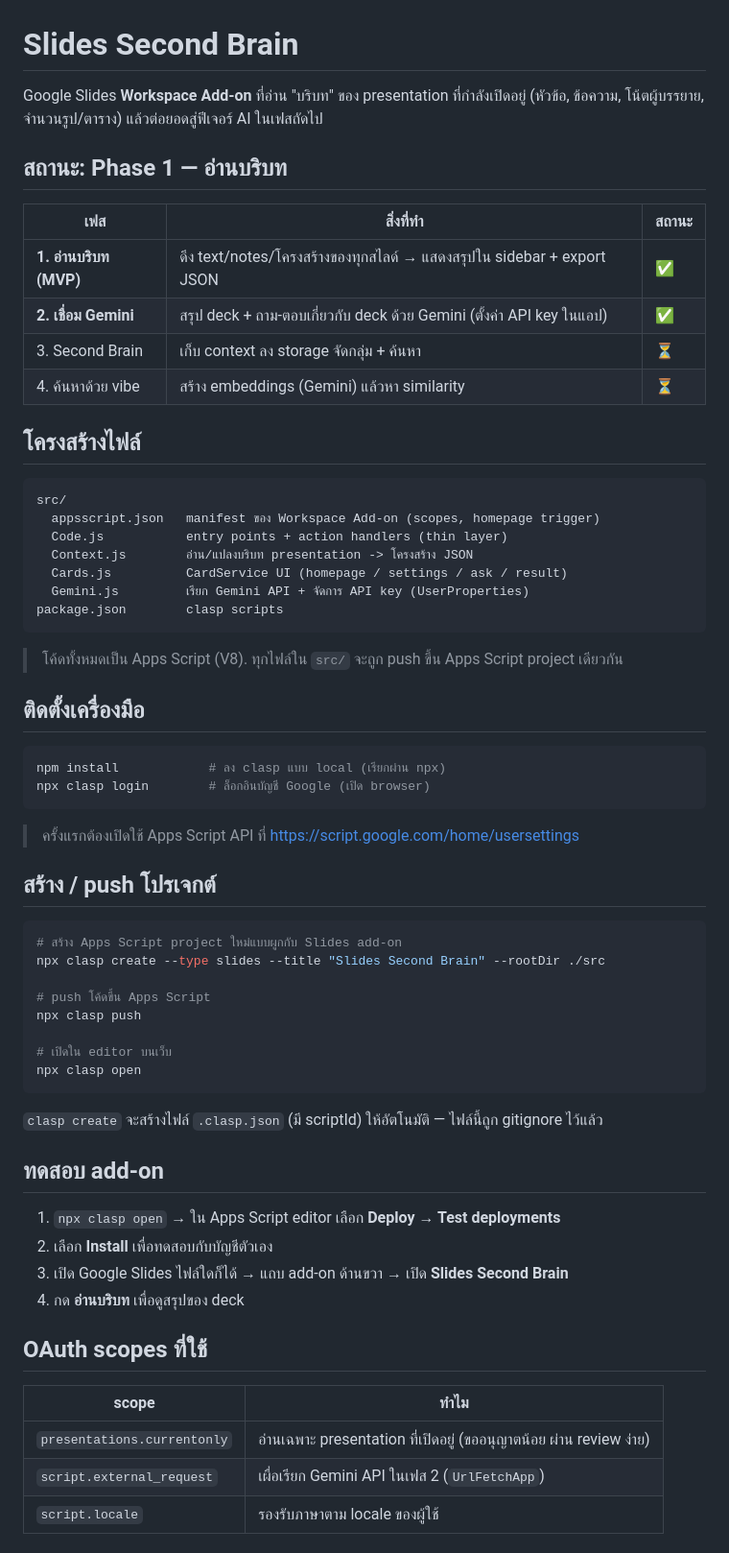
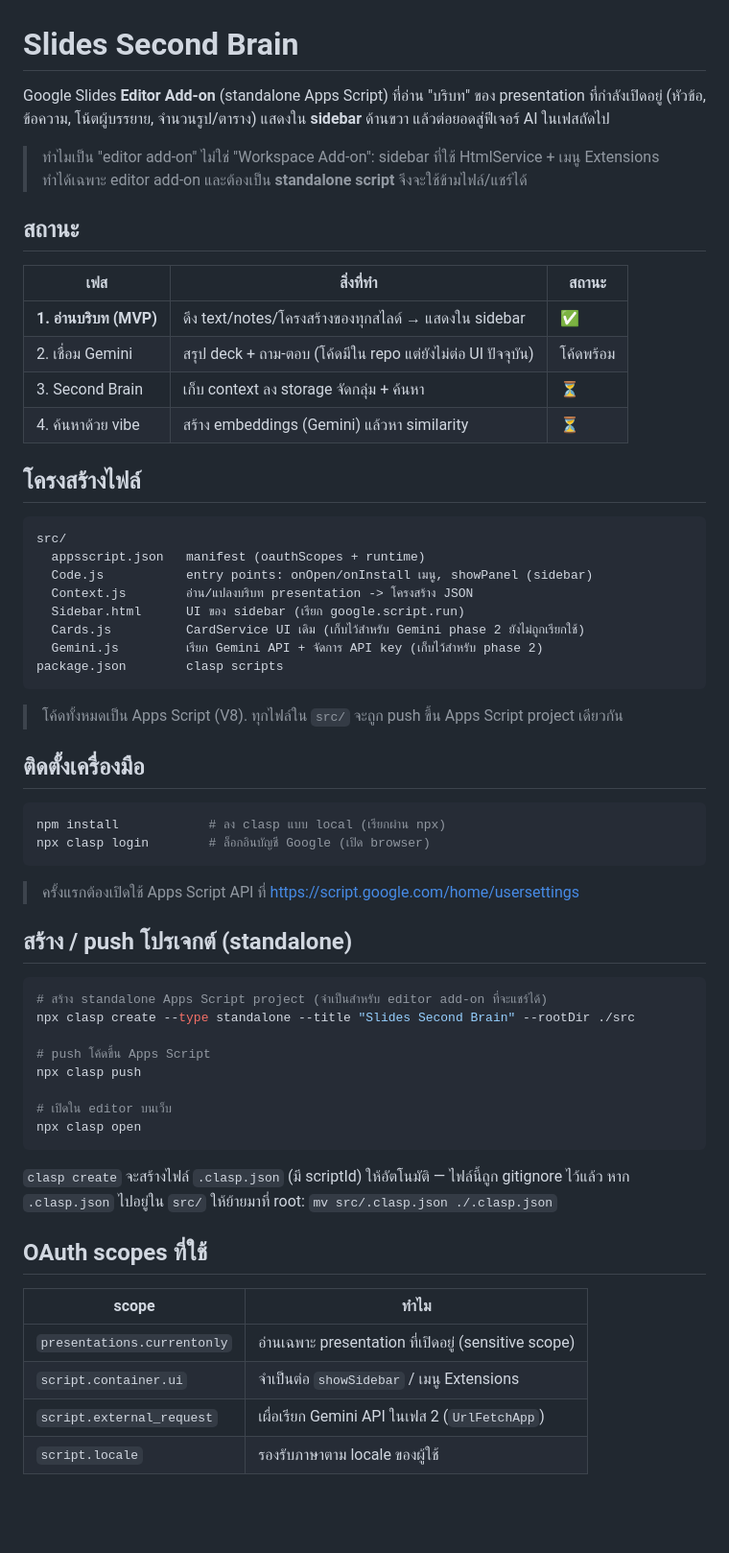
Before and after one commit to Ginero-168/artshift-backend, a Markdown page: README.md, the part around one of its changes. Shown at 96% size. GitHub-like rendering; blank space fills up the shorter version.

Commit message:
Convert to standalone editor add-on; document Marketplace (unlisted) publishing
Bound scripts only work in one file, so move to a standalone script (required
for cross-file/shareable editor add-ons) and create a versioned deployment.
Update README to reflect the editor add-on architecture, add the
script.container.ui scope rationale, and add a step-by-step unlisted
Marketplace publishing guide.

Generated with [Devin](https://devin.ai)

Co-Authored-By: Devin <158243242+devin-ai-integration[bot]@users.noreply.github.com>

````diff
--- a/README.md
+++ b/README.md
@@ -1,14 +1,18 @@
 # Slides Second Brain
 
-Google Slides **Workspace Add-on** ที่อ่าน "บริบท" ของ presentation ที่กำลังเปิดอยู่
-(หัวข้อ, ข้อความ, โน้ตผู้บรรยาย, จำนวนรูป/ตาราง) แล้วต่อยอดสู่ฟีเจอร์ AI ในเฟสถัดไป
+Google Slides **Editor Add-on** (standalone Apps Script) ที่อ่าน "บริบท" ของ presentation
+ที่กำลังเปิดอยู่ (หัวข้อ, ข้อความ, โน้ตผู้บรรยาย, จำนวนรูป/ตาราง) แสดงใน **sidebar** ด้านขวา
+แล้วต่อยอดสู่ฟีเจอร์ AI ในเฟสถัดไป
 
-## สถานะ: Phase 1 — อ่านบริบท
+> ทำไมเป็น "editor add-on" ไม่ใช่ "Workspace Add-on": sidebar ที่ใช้ HtmlService + เมนู
+> Extensions ทำได้เฉพาะ editor add-on และต้องเป็น **standalone script** จึงจะใช้ข้ามไฟล์/แชร์ได้
+
+## สถานะ
 
 | เฟส | สิ่งที่ทำ | สถานะ |
 |-----|---------|-------|
-| **1. อ่านบริบท (MVP)** | ดึง text/notes/โครงสร้างของทุกสไลด์ → แสดงสรุปใน sidebar + export JSON | ✅ |
-| **2. เชื่อม Gemini** | สรุป deck + ถาม-ตอบเกี่ยวกับ deck ด้วย Gemini (ตั้งค่า API key ในแอป) | ✅ |
+| **1. อ่านบริบท (MVP)** | ดึง text/notes/โครงสร้างของทุกสไลด์ → แสดงใน sidebar | ✅ |
+| 2. เชื่อม Gemini | สรุป deck + ถาม-ตอบ (โค้ดมีใน repo แต่ยังไม่ต่อ UI ปัจจุบัน) | โค้ดพร้อม |
 | 3. Second Brain | เก็บ context ลง storage จัดกลุ่ม + ค้นหา | ⏳ |
 | 4. ค้นหาด้วย vibe | สร้าง embeddings (Gemini) แล้วหา similarity | ⏳ |
 
@@ -16,11 +20,12 @@ Google Slides **Workspace Add-on** ที่อ่าน "บริบท" ข
 
 ```
 src/
-  appsscript.json   manifest ของ Workspace Add-on (scopes, homepage trigger)
-  Code.js           entry points + action handlers (thin layer)
+  appsscript.json   manifest (oauthScopes + runtime)
+  Code.js           entry points: onOpen/onInstall เมนู, showPanel (sidebar)
   Context.js        อ่าน/แปลงบริบท presentation -> โครงสร้าง JSON
-  Cards.js          CardService UI (homepage / settings / ask / result)
-  Gemini.js         เรียก Gemini API + จัดการ API key (UserProperties)
+  Sidebar.html      UI ของ sidebar (เรียก google.script.run)
+  Cards.js          CardService UI เดิม (เก็บไว้สำหรับ Gemini phase 2 ยังไม่ถูกเรียกใช้)
+  Gemini.js         เรียก Gemini API + จัดการ API key (เก็บไว้สำหรับ phase 2)
 package.json        clasp scripts
 ```
 
@@ -35,11 +40,11 @@ npx clasp login        # ล็อกอินบัญชี Google (เปิ
 
 > ครั้งแรกต้องเปิดใช้ Apps Script API ที่ https://script.google.com/home/usersettings
 
-## สร้าง / push โปรเจกต์
+## สร้าง / push โปรเจกต์ (standalone)
 
 ```bash
-# สร้าง Apps Script project ใหม่แบบผูกกับ Slides add-on
-npx clasp create --type slides --title "Slides Second Brain" --rootDir ./src
+# สร้าง standalone Apps Script project (จำเป็นสำหรับ editor add-on ที่จะแชร์ได้)
+npx clasp create --type standalone --title "Slides Second Brain" --rootDir ./src
 
 # push โค้ดขึ้น Apps Script
 npx clasp push
@@ -49,19 +54,14 @@ npx clasp open
 ```
 
 `clasp create` จะสร้างไฟล์ `.clasp.json` (มี scriptId) ให้อัตโนมัติ — ไฟล์นี้ถูก gitignore ไว้แล้ว
-
-## ทดสอบ add-on
-
-1. `npx clasp open` → ใน Apps Script editor เลือก **Deploy → Test deployments**
-2. เลือก **Install** เพื่อทดสอบกับบัญชีตัวเอง
-3. เปิด Google Slides ไฟล์ใดก็ได้ → แถบ add-on ด้านขวา → เปิด **Slides Second Brain**
-4. กด **อ่านบริบท** เพื่อดูสรุปของ deck
+หาก `.clasp.json` ไปอยู่ใน `src/` ให้ย้ายมาที่ root: `mv src/.clasp.json ./.clasp.json`
 
 ## OAuth scopes ที่ใช้
 
 | scope | ทำไม |
 |-------|------|
-| `presentations.currentonly` | อ่านเฉพาะ presentation ที่เปิดอยู่ (ขออนุญาตน้อย ผ่าน review ง่าย) |
+| `presentations.currentonly` | อ่านเฉพาะ presentation ที่เปิดอยู่ (sensitive scope) |
+| `script.container.ui` | จำเป็นต่อ `showSidebar` / เมนู Extensions |
 | `script.external_request` | เผื่อเรียก Gemini API ในเฟส 2 (`UrlFetchApp`) |
 | `script.locale` | รองรับภาษาตาม locale ของผู้ใช้ |
 
````
Also changed, not shown: other parts of README.md (+25 -1 lines).
